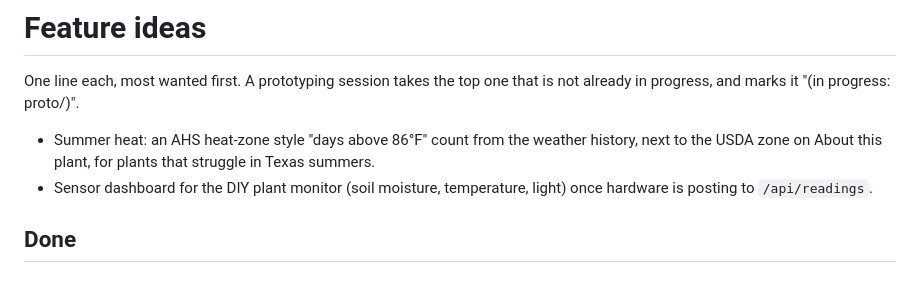
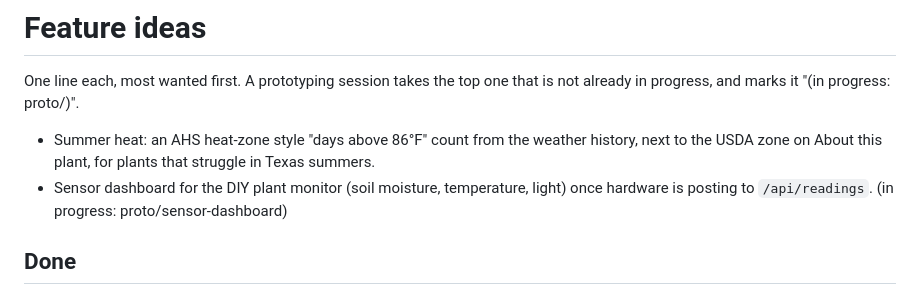
Before and after one commit to LibertyPrime8675309/plant-monitor, a Markdown page: docs/IDEAS.md, the part around the change. Drawn GitHub-style.

```diff
--- a/docs/IDEAS.md
+++ b/docs/IDEAS.md
@@ -3,7 +3,7 @@
 One line each, most wanted first. A prototyping session takes the top one that is not already in progress, and marks it "(in progress: proto/<branch>)".
 
 - Summer heat: an AHS heat-zone style "days above 86°F" count from the weather history, next to the USDA zone on About this plant, for plants that struggle in Texas summers.
-- Sensor dashboard for the DIY plant monitor (soil moisture, temperature, light) once hardware is posting to `/api/readings`.
+- Sensor dashboard for the DIY plant monitor (soil moisture, temperature, light) once hardware is posting to `/api/readings`. (in progress: proto/sensor-dashboard)
 
 ## Done
 1.19.0 (October 28, 2026, pull requests #23 and #26): Undo right after a quick care button, and large-print care cards for a plant or a whole group.
```
Also changed, not shown: docs/prototypes/sensor-dashboard.md (added, +71 -0 lines), docs/prototypes/sensor-dashboard/laptop-light-plant.png (added), docs/prototypes/sensor-dashboard/laptop-light-weather.png (added), docs/prototypes/sensor-dashboard/phone-dark-plant.png (added), docs/prototypes/sensor-dashboard/phone-dark-weather.png (added), docs/prototypes/sensor-dashboard/phone-light-dialog.png (added), docs/prototypes/sensor-dashboard/phone-light-quiet.png (added), 4 other files.
